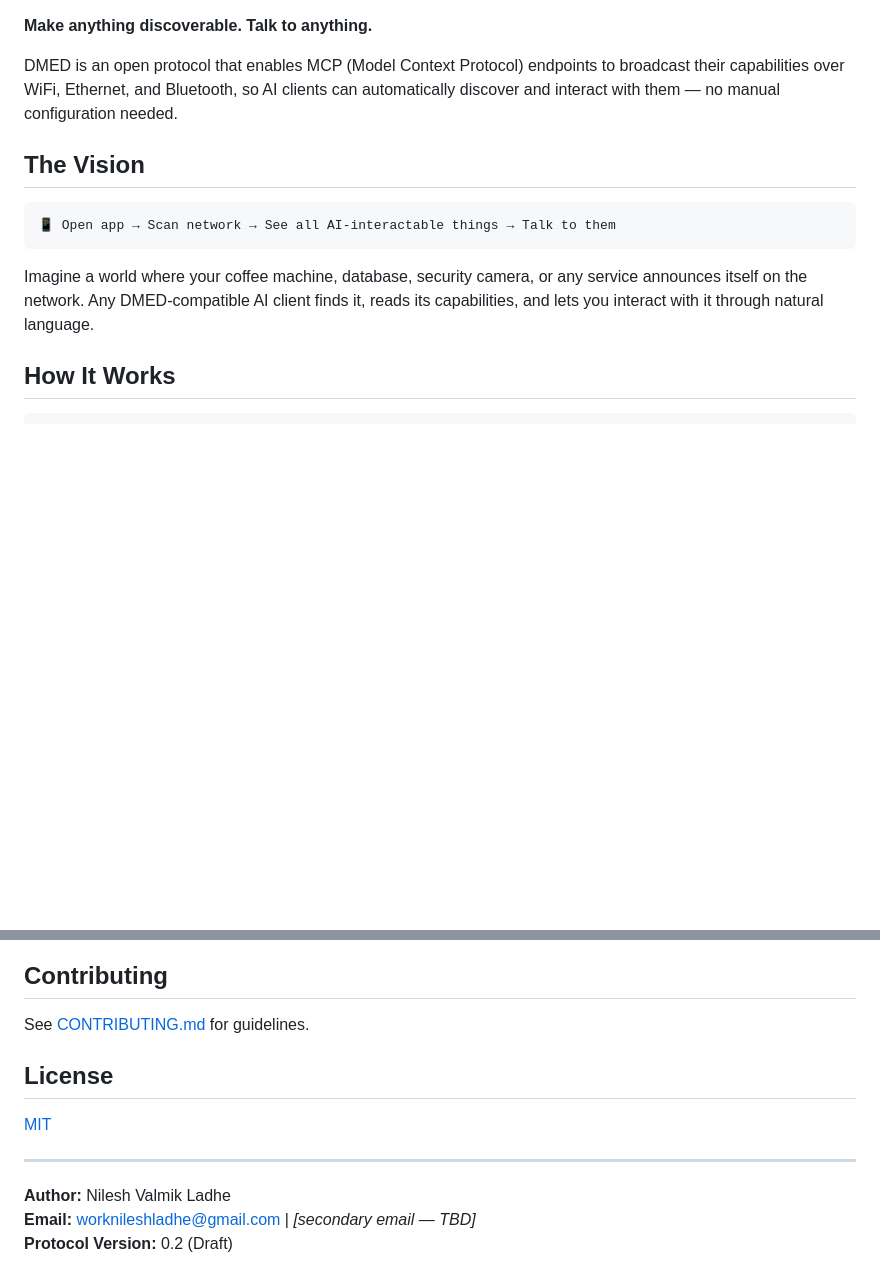
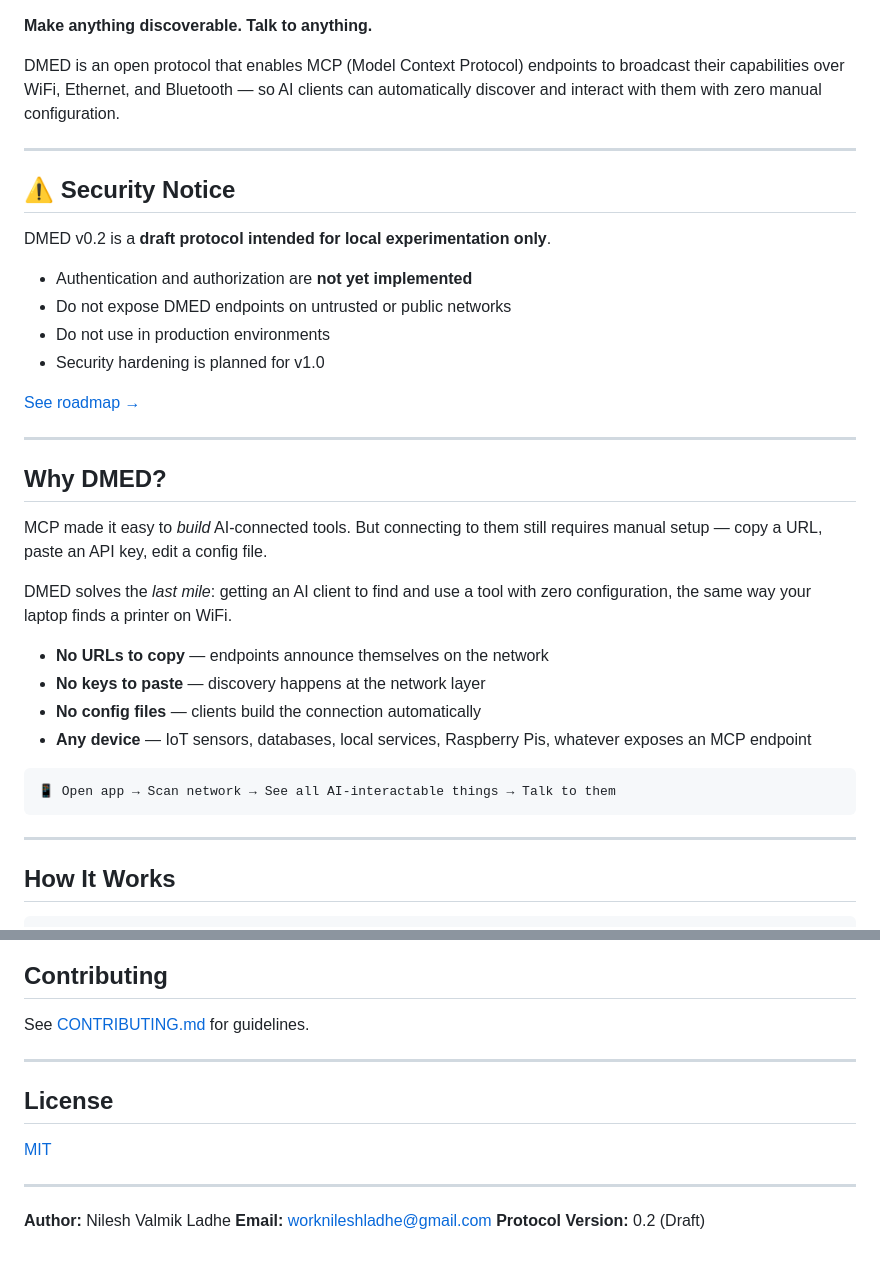
Before and after one commit to techkeeda/dmed-protocol, a Markdown page: README.md, 2 parts joined by grey strips. Rendered like a GitHub page; blank space fills up the shorter version.

````diff
--- a/README.md
+++ b/README.md
@@ -2,15 +6,43 @@
 
 **Make anything discoverable. Talk to anything.**
 
-DMED is an open protocol that enables MCP (Model Context Protocol) endpoints to broadcast their capabilities over WiFi, Ethernet, and Bluetooth, so AI clients can automatically discover and interact with them — no manual configuration needed.
+DMED is an open protocol that enables MCP (Model Context Protocol) endpoints to broadcast
+their capabilities over WiFi, Ethernet, and Bluetooth — so AI clients can automatically
+discover and interact with them with zero manual configuration.
 
-## The Vision
+---
+
+## ⚠️ Security Notice
+
+DMED v0.2 is a **draft protocol intended for local experimentation only**.
+
+- Authentication and authorization are **not yet implemented**
+- Do not expose DMED endpoints on untrusted or public networks
+- Do not use in production environments
+- Security hardening is planned for v1.0
+
+[See roadmap →](#roadmap)
+
+---
+
+## Why DMED?
+
+MCP made it easy to *build* AI-connected tools. But connecting to them still requires
+manual setup — copy a URL, paste an API key, edit a config file.
+
+DMED solves the *last mile*: getting an AI client to find and use a tool with zero
+configuration, the same way your laptop finds a printer on WiFi.
+
+- **No URLs to copy** — endpoints announce themselves on the network
+- **No keys to paste** — discovery happens at the network layer
+- **No config files** — clients build the connection automatically
+- **Any device** — IoT sensors, databases, local services, Raspberry Pis, whatever exposes an MCP endpoint
 
 ```
 📱 Open app → Scan network → See all AI-interactable things → Talk to them
 ```
 
-Imagine a world where your coffee machine, database, security camera, or any service announces itself on the network. Any DMED-compatible AI client finds it, reads its capabilities, and lets you interact with it through natural language.
+---
 
 ## How It Works
 
@@ -193,6 +290,8 @@ This is an early-stage open protocol. Contributions, feedback, and ideas are wel
 ## Contributing
 
 See [CONTRIBUTING.md](./CONTRIBUTING.md) for guidelines.
+
+---
 
 ## License
 
@@ -201,5 +300,5 @@ See [CONTRIBUTING.md](./CONTRIBUTING.md) for guidelines.
 ---
 
 **Author:** Nilesh Valmik Ladhe
-**Email:** worknileshladhe@gmail.com | *[secondary email — TBD]*
+**Email:** worknileshladhe@gmail.com
 **Protocol Version:** 0.2 (Draft)
````
Also changed, not shown: other parts of README.md (+117 -48 lines).
